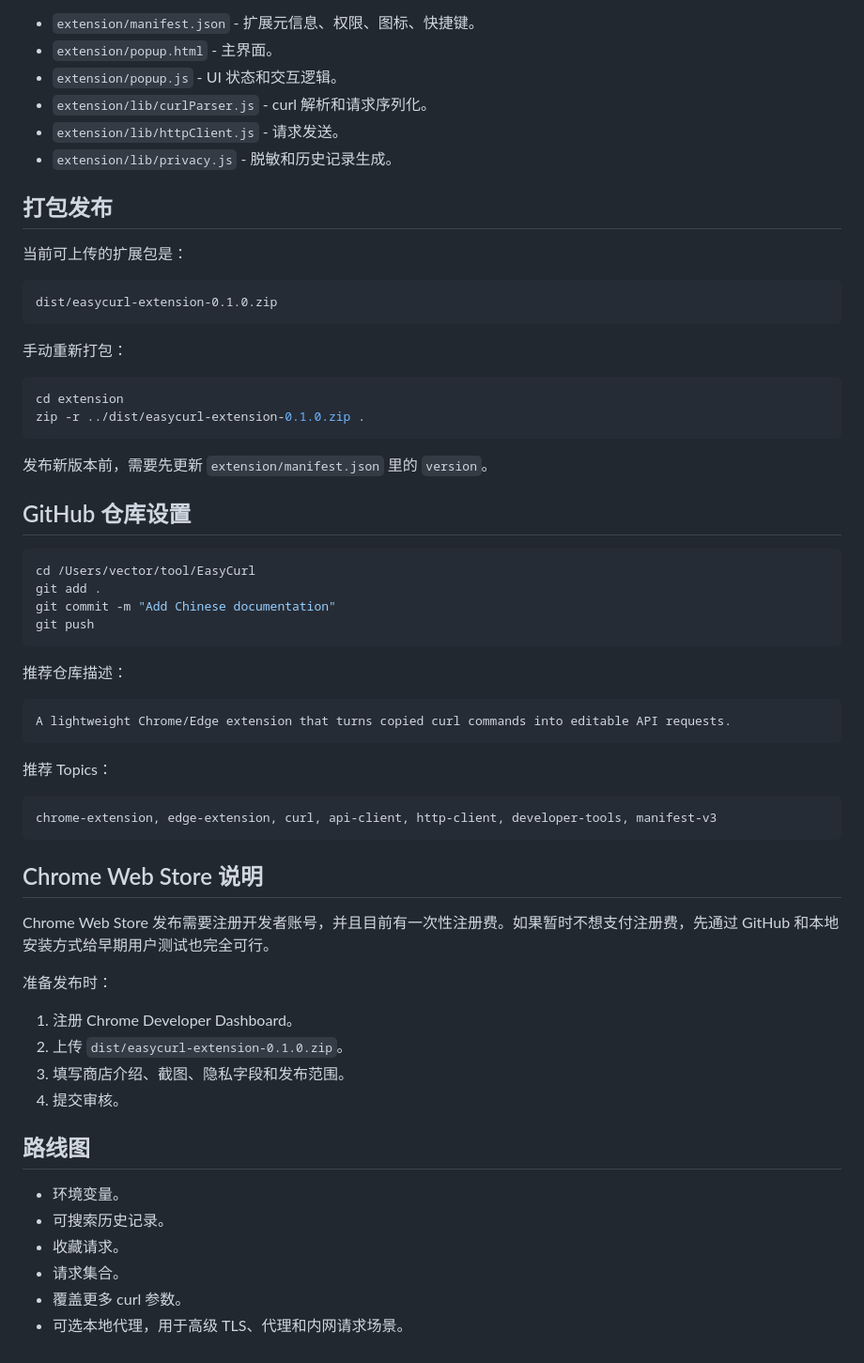
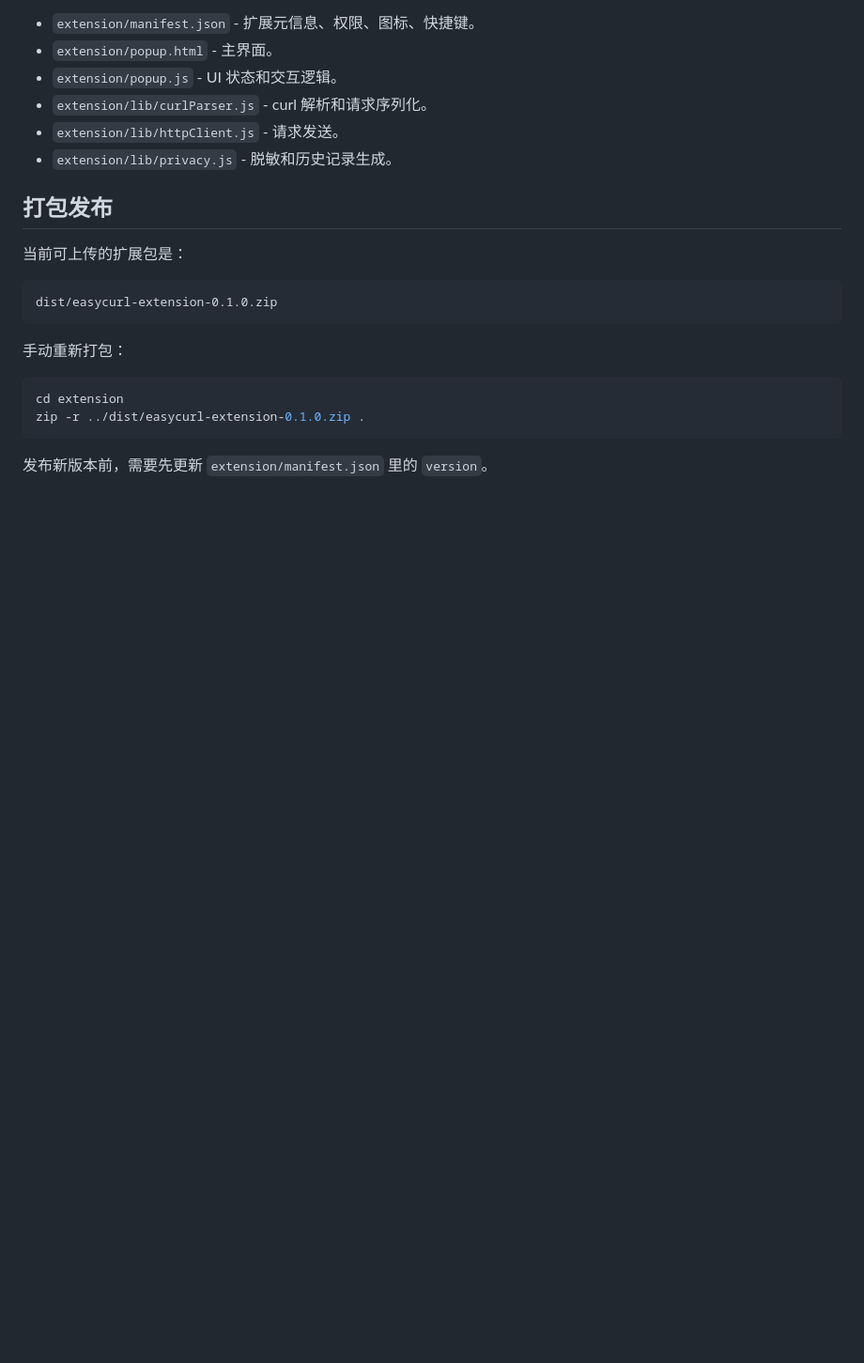
Before and after one commit to ABaiMate/EasyCurl, a Markdown page: README.zh-CN.md, the part around the change. Shown at 94% size. Drawn GitHub-style; blank space fills up the shorter version.

Commit message:
Cleanup README.zh-CN.md by removing obsolete content
Removed outdated sections on GitHub repository setup and Chrome Web Store instructions.

````diff
--- a/README.zh-CN.md
+++ b/README.zh-CN.md
@@ -95,44 +95,3 @@ zip -r ../dist/easycurl-extension-0.1.0.zip .
 ```
 
 发布新版本前，需要先更新 `extension/manifest.json` 里的 `version`。
-
-## GitHub 仓库设置
-
-```bash
-cd /Users/vector/tool/EasyCurl
-git add .
-git commit -m "Add Chinese documentation"
-git push
-```
-
-推荐仓库描述：
-
-```text
-A lightweight Chrome/Edge extension that turns copied curl commands into editable API requests.
-```
-
-推荐 Topics：
-
-```text
-chrome-extension, edge-extension, curl, api-client, http-client, developer-tools, manifest-v3
-```
-
-## Chrome Web Store 说明
-
-Chrome Web Store 发布需要注册开发者账号，并且目前有一次性注册费。如果暂时不想支付注册费，先通过 GitHub 和本地安装方式给早期用户测试也完全可行。
-
-准备发布时：
-
-1. 注册 Chrome Developer Dashboard。
-2. 上传 `dist/easycurl-extension-0.1.0.zip`。
-3. 填写商店介绍、截图、隐私字段和发布范围。
-4. 提交审核。
-
-## 路线图
-
-- 环境变量。
-- 可搜索历史记录。
-- 收藏请求。
-- 请求集合。
-- 覆盖更多 curl 参数。
-- 可选本地代理，用于高级 TLS、代理和内网请求场景。
````
